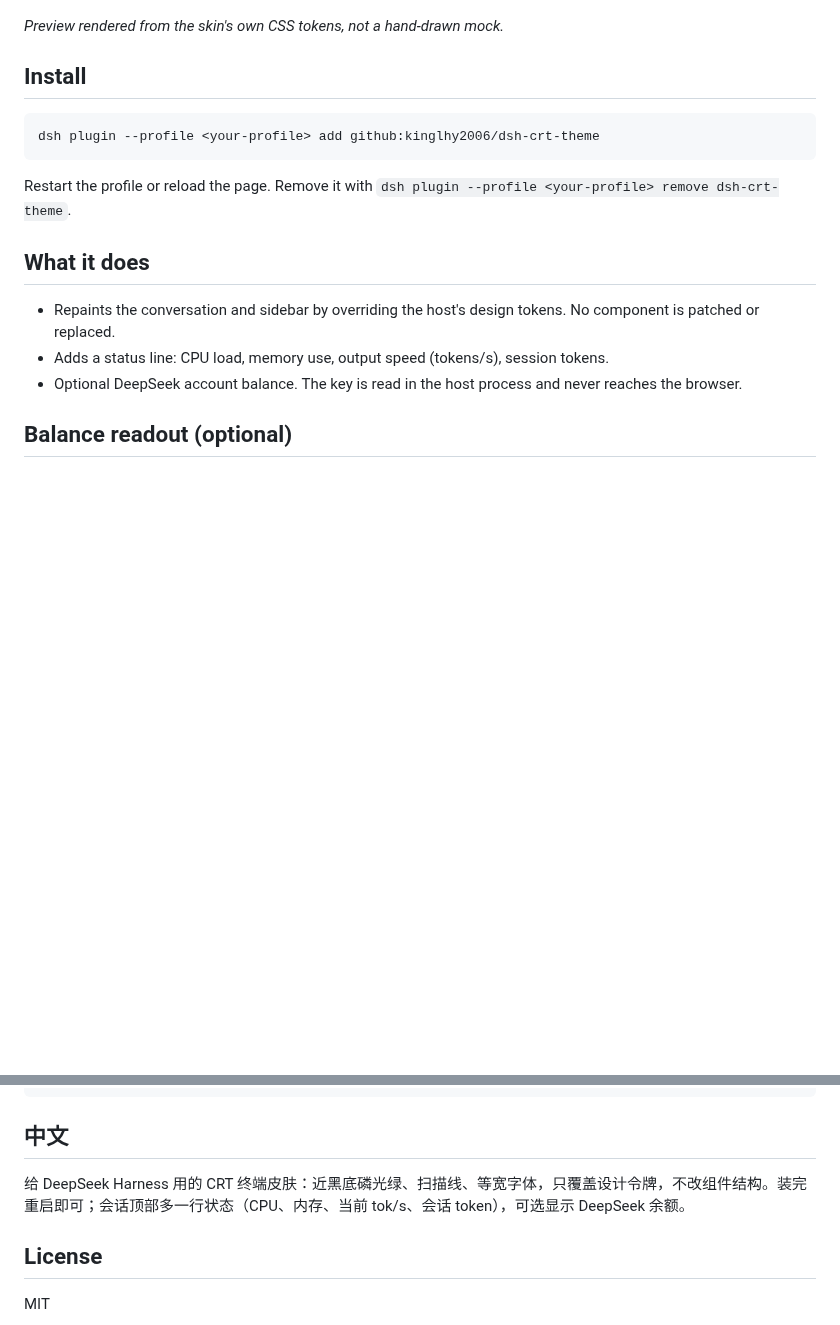
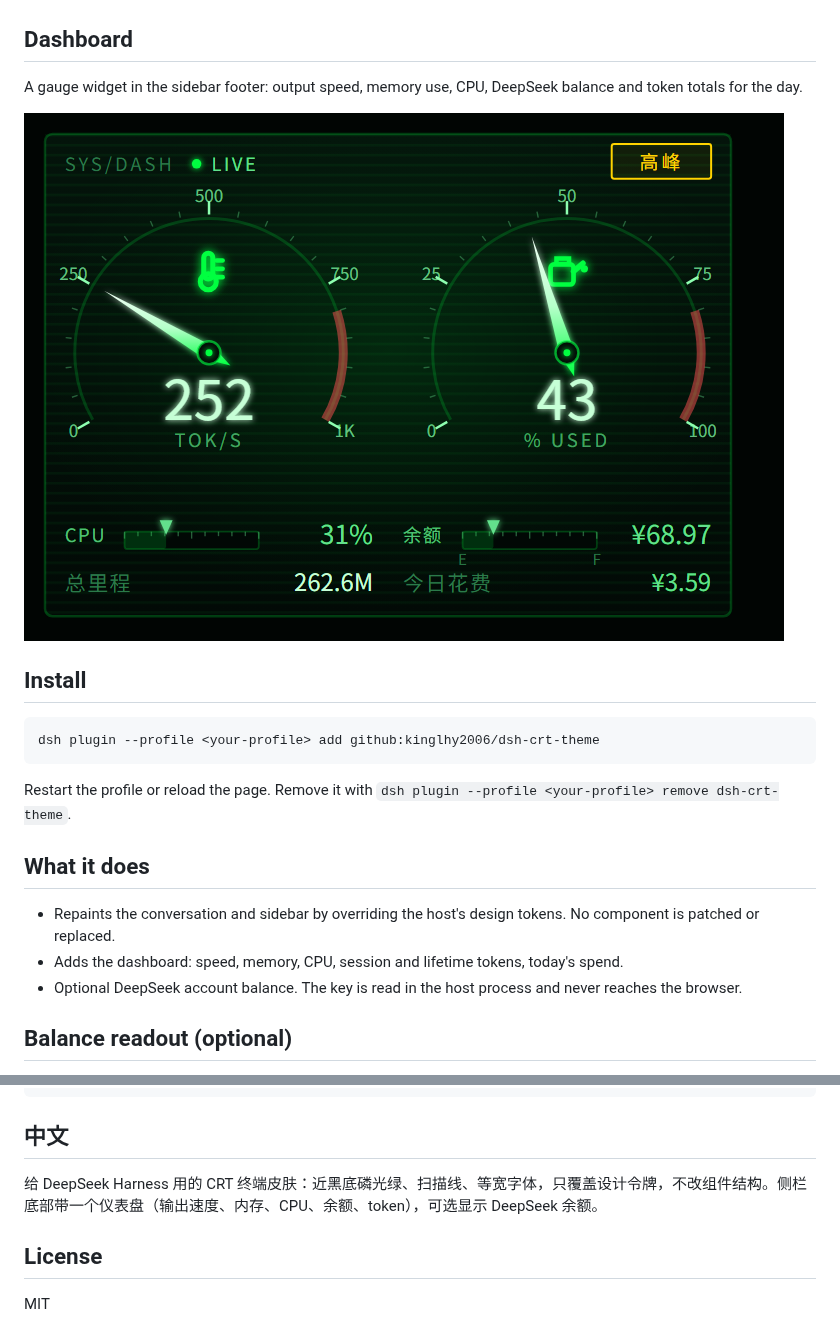
Before and after one commit to kinglhy2006/dsh-crt-theme, a Markdown page: README.md, 2 parts joined by grey strips. Rendered like a GitHub page; pictures changed too: docs/dashboard.png (added); blank space fills up the shorter version.

Commit message:
Add the dashboard widget to the README

```diff
--- a/README.md
+++ b/README.md
@@ -4,7 +4,11 @@ A CRT terminal skin for [DeepSeek Harness](https://github.com/deepseek-ai/deepse
 
 ![The skin applied to the conversation and sidebar](docs/preview.png)
 
-*Preview rendered from the skin's own CSS tokens, not a hand-drawn mock.*
+## Dashboard
+
+A gauge widget in the sidebar footer: output speed, memory use, CPU, DeepSeek balance and token totals for the day.
+
+![The dashboard widget](docs/dashboard.png)
 
 ## Install
 
@@ -17,7 +21,7 @@ Restart the profile or reload the page. Remove it with `dsh plugin --profile <yo
 ## What it does
 
 - Repaints the conversation and sidebar by overriding the host's design tokens. No component is patched or replaced.
-- Adds a status line: CPU load, memory use, output speed (tokens/s), session tokens.
+- Adds the dashboard: speed, memory, CPU, session and lifetime tokens, today's spend.
 - Optional DeepSeek account balance. The key is read in the host process and never reaches the browser.
 
 ## Balance readout (optional)
@@ -38,7 +42,7 @@ node test/smoke.mjs
 
 ## 中文
 
-给 DeepSeek Harness 用的 CRT 终端皮肤：近黑底磷光绿、扫描线、等宽字体，只覆盖设计令牌，不改组件结构。装完重启即可；会话顶部多一行状态（CPU、内存、当前 tok/s、会话 token），可选显示 DeepSeek 余额。
+给 DeepSeek Harness 用的 CRT 终端皮肤：近黑底磷光绿、扫描线、等宽字体，只覆盖设计令牌，不改组件结构。侧栏底部带一个仪表盘（输出速度、内存、CPU、余额、token），可选显示 DeepSeek 余额。
 
 ## License
 
```
